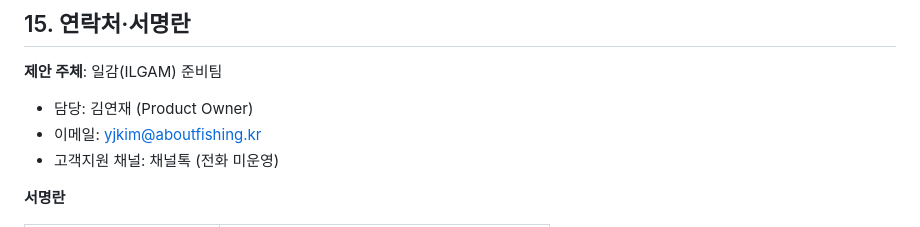
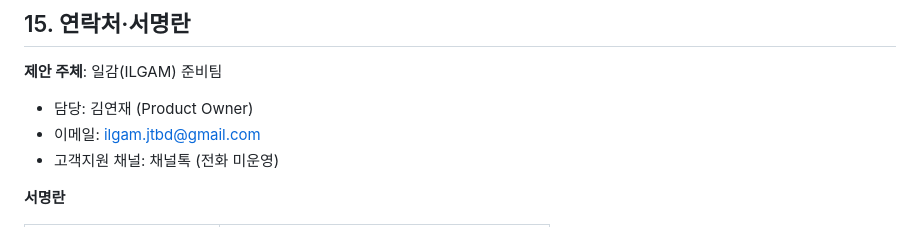
Before and after one commit to ilgam-jtbd/ilgam, a Markdown page: docs/partnership/KORDI_MOU_proposal_v1.md, the part around the change. Rendered like a GitHub page.

Commit message:
fix(docs): 이메일 주소 변경 yjkim@aboutfishing.kr → ilgam.jtbd@gmail.com
- docs/partnership/KORDI_MOU_proposal_v1.md 15절 연락처 섹션 업데이트
- 일감 공식 이메일은 ilgam.jtbd@gmail.com (GitHub·Supabase·Drive 계정과 동일)
- 기존 yjkim@aboutfishing.kr 은 어바웃피싱 법인 이메일로, 일감 업무에서 미사용 전환

```diff
--- a/docs/partnership/KORDI_MOU_proposal_v1.md
+++ b/docs/partnership/KORDI_MOU_proposal_v1.md
@@ -159,7 +159,7 @@ Next.js · React Native · Supabase · Claude API · PortOne · 카카오 알림
 
 **제안 주체**: 일감(ILGAM) 준비팀
 - 담당: 김연재 (Product Owner)
-- 이메일: yjkim@aboutfishing.kr
+- 이메일: ilgam.jtbd@gmail.com
 - 고객지원 채널: 채널톡 (전화 미운영)
 
 **서명란**
```
